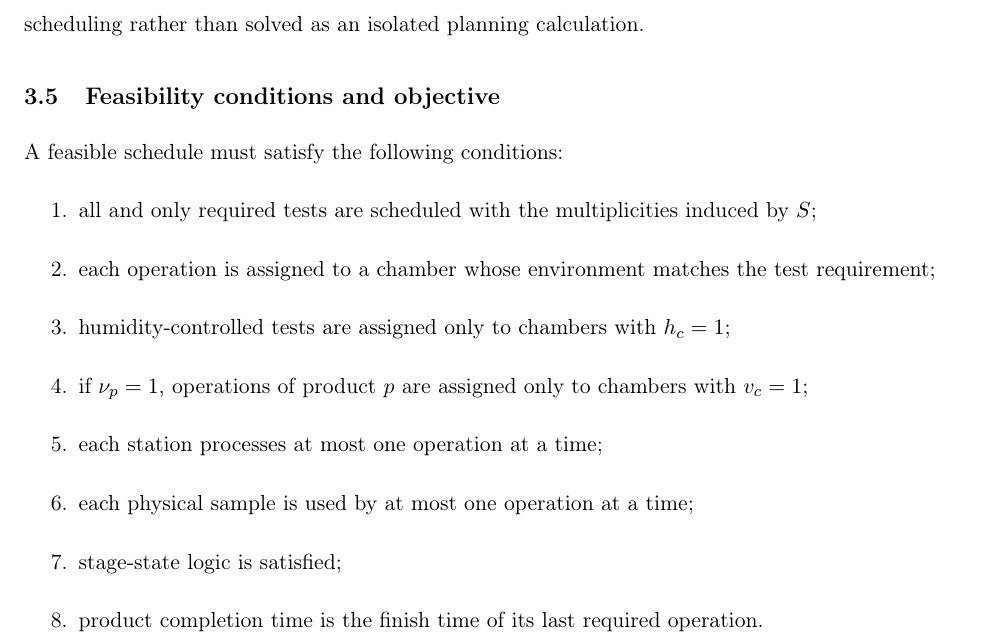
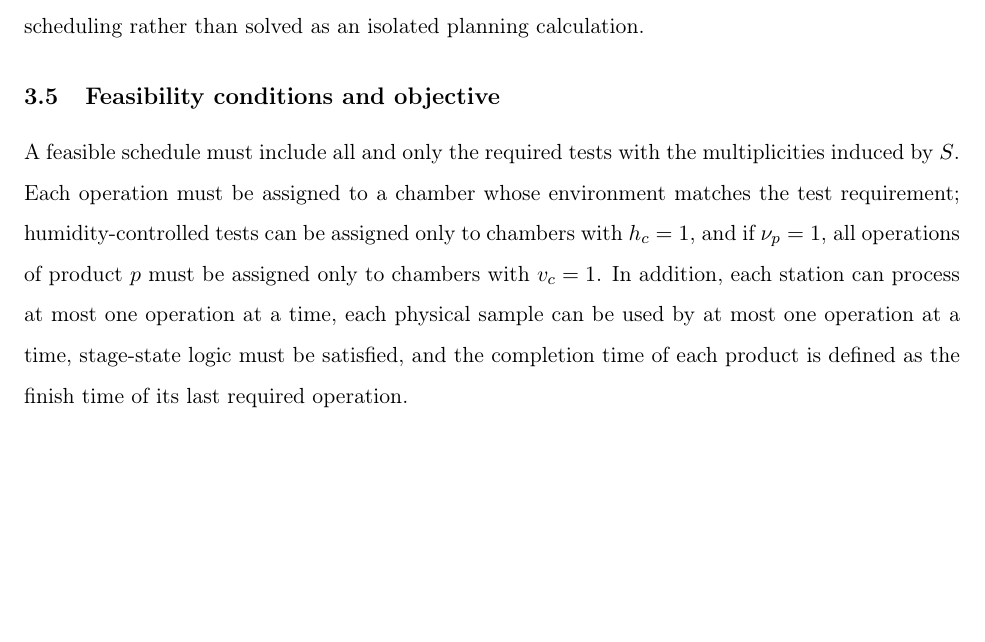
Before and after one commit to nurpercn/final, a LaTeX paper (main.tex): part of page 10 of 26, cut so that both start at the same text, the shorter picture padded with empty space. Compiled offline with pdfLaTeX.

Commit message:
Convert feasibility list to paragraph
Co-authored-by: nurpercn <nurpercn@users.noreply.github.com>

```diff
--- a/main.tex
+++ b/main.tex
@@ -318,17 +318,7 @@ Sample availability is the mechanism through which additional samples create par
 \subsection{Feasibility conditions and objective}
 \label{subsec:objective}
 
-A feasible schedule must satisfy the following conditions:
-\begin{enumerate}
-    \item all and only required tests are scheduled with the multiplicities induced by \(S\);
-    \item each operation is assigned to a chamber whose environment matches the test requirement;
-    \item humidity-controlled tests are assigned only to chambers with \(h_c=1\);
-    \item if \(\nu_p=1\), operations of product \(p\) are assigned only to chambers with \(v_c=1\);
-    \item each station processes at most one operation at a time;
-    \item each physical sample is used by at most one operation at a time;
-    \item stage-state logic is satisfied;
-    \item product completion time is the finish time of its last required operation.
-\end{enumerate}
+A feasible schedule must include all and only the required tests with the multiplicities induced by \(S\). Each operation must be assigned to a chamber whose environment matches the test requirement; humidity-controlled tests can be assigned only to chambers with \(h_c=1\), and if \(\nu_p=1\), all operations of product \(p\) must be assigned only to chambers with \(v_c=1\). In addition, each station can process at most one operation at a time, each physical sample can be used by at most one operation at a time, stage-state logic must be satisfied, and the completion time of each product is defined as the finish time of its last required operation.
 
 Let \(C_p\) be the completion time of product \(p\). Product tardiness is
 \[
```
